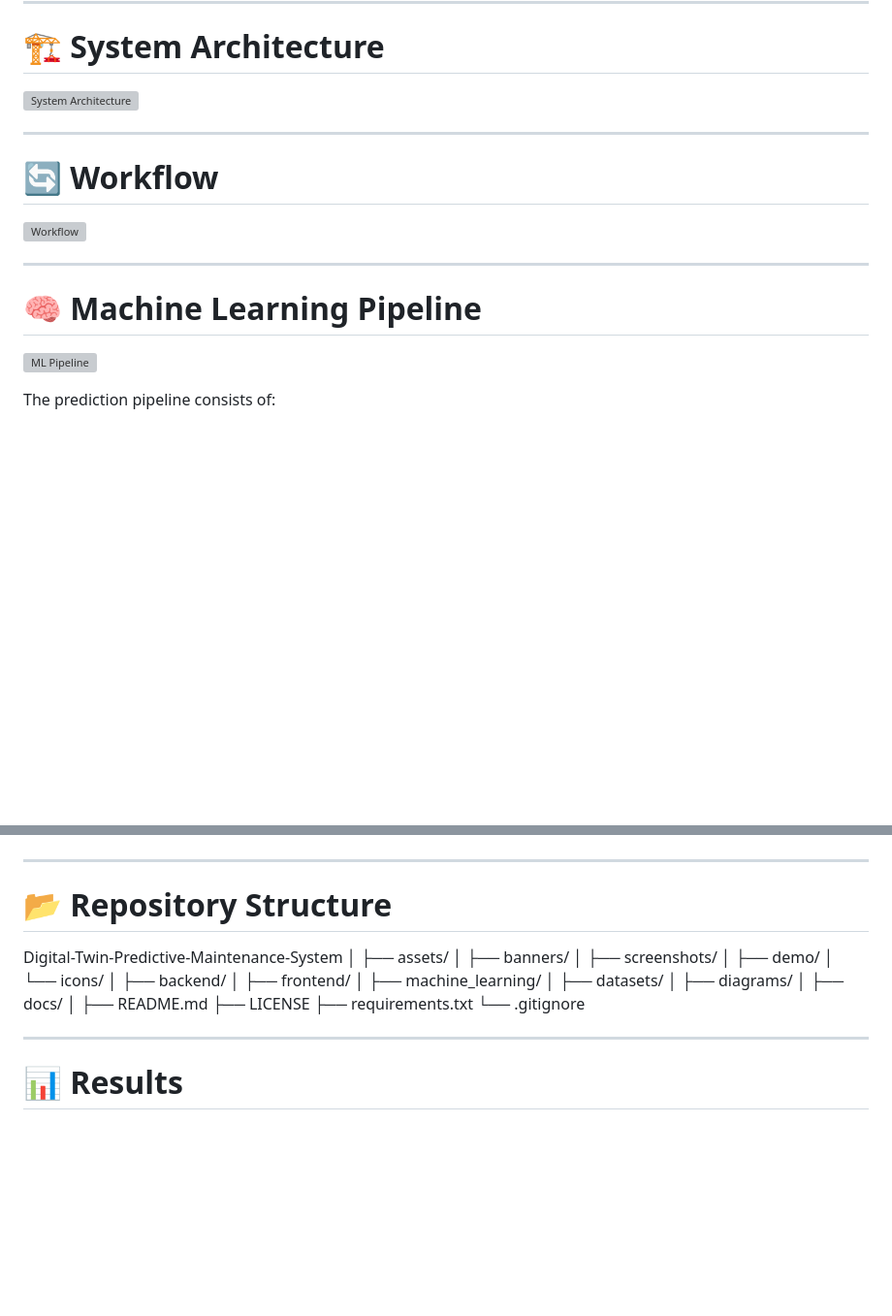
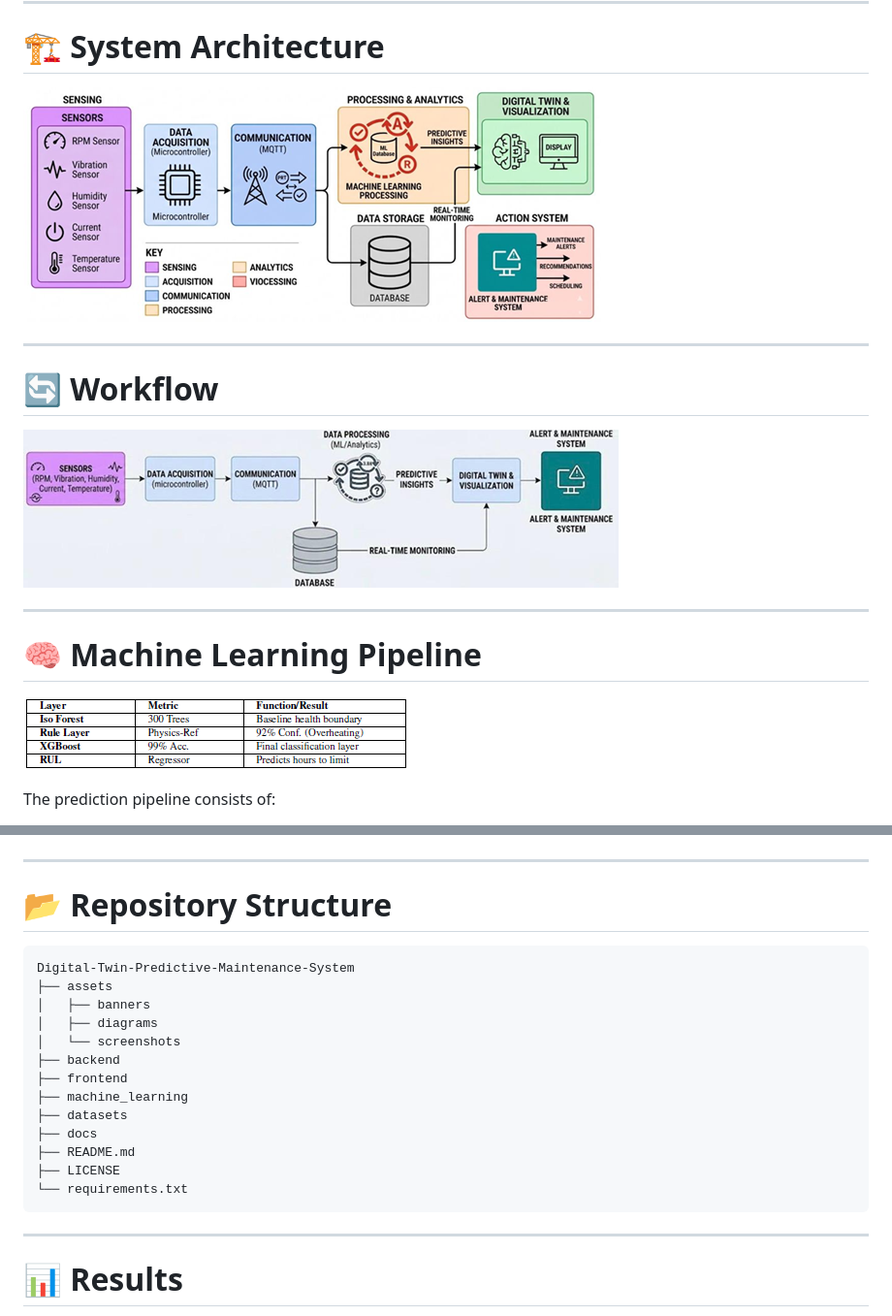
Before and after one commit to keyurc2332/Digital-Twin-Predictive-Maintenance-System, a Markdown page: README.md, 2 parts joined by grey strips. Shown at 97% size. Drawn GitHub-style; blank space fills up the shorter version; grey boxes are pictures that could not be loaded.

Commit message:
Improve README formatting

````diff
--- a/README.md
+++ b/README.md
@@ -63,19 +63,19 @@ The project demonstrates how Industry 4.0 technologies can be integrated into a
 
 # 🏗 System Architecture
 
-![System Architecture](diagrams/system_architecture.png)
+![System Architecture](assets/diagrams/system_architecture.png)
 
 ---
 
 # 🔄 Workflow
 
-![Workflow](diagrams/workflow.png)
+![Workflow](assets/diagrams/workflow.png)
 
 ---
 
 # 🧠 Machine Learning Pipeline
 
-![ML Pipeline](diagrams/ml_pipeline.png)
+![ML Pipeline](assets/diagrams/ml_pipeline.png)
 
 The prediction pipeline consists of:
 
@@ -106,30 +106,21 @@ The prediction pipeline consists of:
 
 # 📂 Repository Structure
 
+```text
 Digital-Twin-Predictive-Maintenance-System
-│
-├── assets/
-│   ├── banners/
-│   ├── screenshots/
-│   ├── demo/
-│   └── icons/
-│
-├── backend/
-│
-├── frontend/
-│
-├── machine_learning/
-│
-├── datasets/
-│
-├── diagrams/
-│
-├── docs/
-│
+├── assets
+│   ├── banners
+│   ├── diagrams
+│   └── screenshots
+├── backend
+├── frontend
+├── machine_learning
+├── datasets
+├── docs
 ├── README.md
 ├── LICENSE
-├── requirements.txt
-└── .gitignore
+└── requirements.txt
+```
 
 ---
 
````
